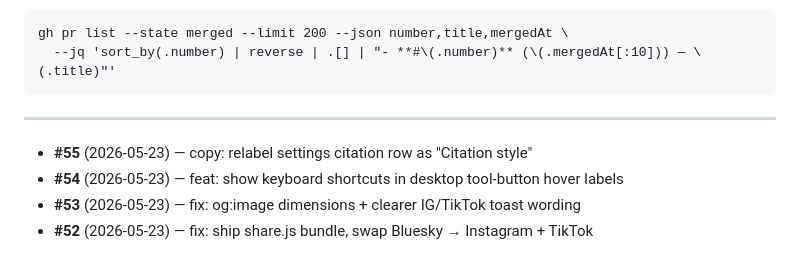
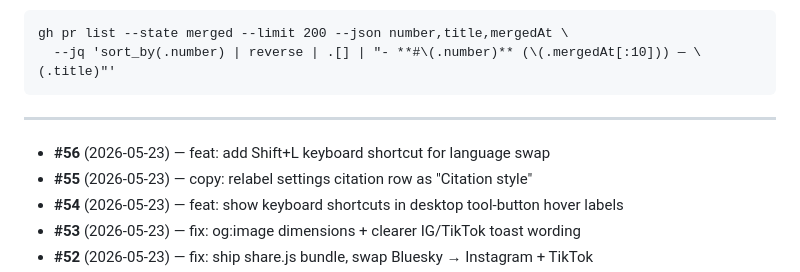
Before and after one commit to KiyViz/justtheconstitution, a Markdown page: docs/pr-log.md, the part around the change. GitHub-like rendering.

Commit message:
chore: log PR #56 in pr-log.md [skip ci]

```diff
--- a/docs/pr-log.md
+++ b/docs/pr-log.md
@@ -17,6 +17,7 @@ gh pr list --state merged --limit 200 --json number,title,mergedAt \
 
 ---
 
+- **#56** (2026-05-23) — feat: add Shift+L keyboard shortcut for language swap
 - **#55** (2026-05-23) — copy: relabel settings citation row as "Citation style"
 - **#54** (2026-05-23) — feat: show keyboard shortcuts in desktop tool-button hover labels
 - **#53** (2026-05-23) — fix: og:image dimensions + clearer IG/TikTok toast wording
```
